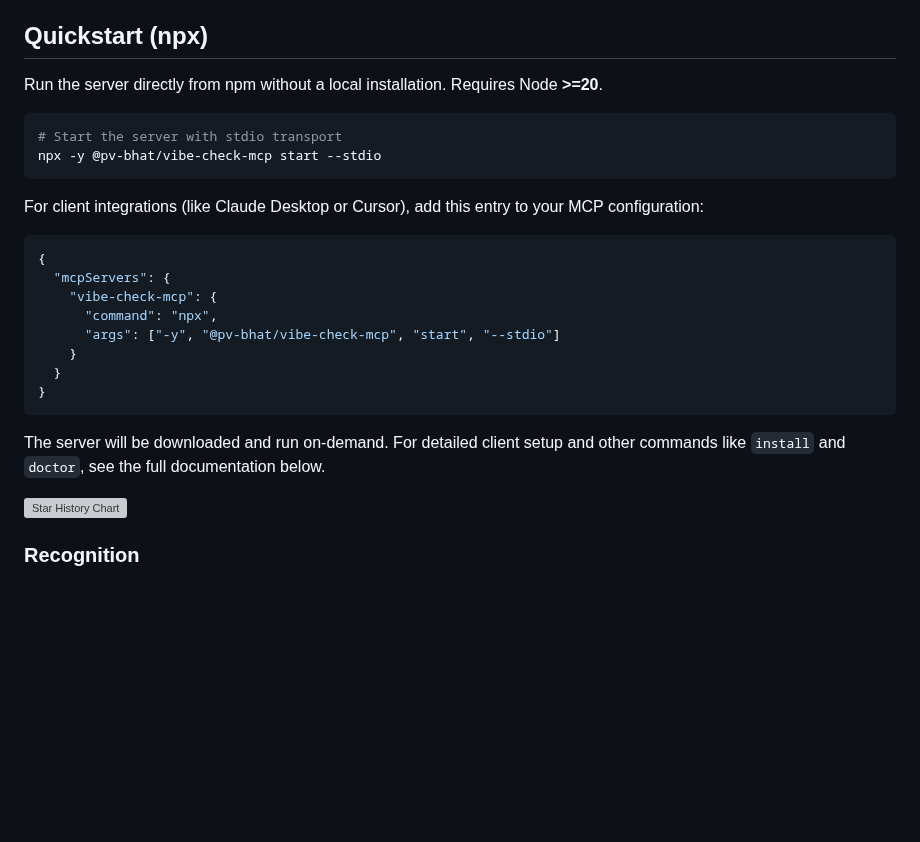
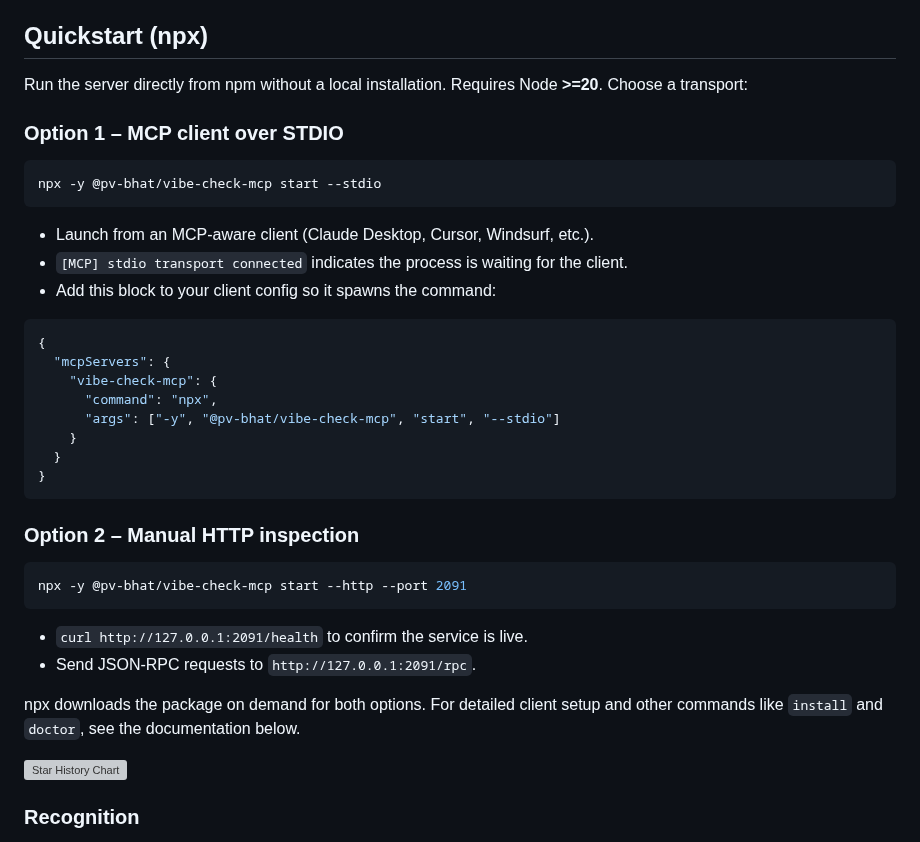
Before and after one commit to PV-Bhat/vibe-check-mcp-server, a Markdown page: README.md, the part around the change. GitHub-like rendering; blank space fills up the shorter version; grey boxes are pictures that could not be loaded.

Commit message:
Streamline quickstart transport guidance

````diff
--- a/README.md
+++ b/README.md
@@ -58,14 +58,17 @@
 
 ## Quickstart (npx)
 
-Run the server directly from npm without a local installation. Requires Node **>=20**.
+Run the server directly from npm without a local installation. Requires Node **>=20**. Choose a transport:
+
+### Option 1 – MCP client over STDIO
 
 ```bash
-# Start the server with stdio transport
 npx -y @pv-bhat/vibe-check-mcp start --stdio
 ```
 
-For client integrations (like Claude Desktop or Cursor), add this entry to your MCP configuration:
+- Launch from an MCP-aware client (Claude Desktop, Cursor, Windsurf, etc.).
+- `[MCP] stdio transport connected` indicates the process is waiting for the client.
+- Add this block to your client config so it spawns the command:
 
 ```json
 {
@@ -78,7 +81,16 @@ For client integrations (like Claude Desktop or Cursor), add this entry to your
 }
 ```
 
-The server will be downloaded and run on-demand. For detailed client setup and other commands like `install` and `doctor`, see the full documentation below.
+### Option 2 – Manual HTTP inspection
+
+```bash
+npx -y @pv-bhat/vibe-check-mcp start --http --port 2091
+```
+
+- `curl http://127.0.0.1:2091/health` to confirm the service is live.
+- Send JSON-RPC requests to `http://127.0.0.1:2091/rpc`.
+
+npx downloads the package on demand for both options. For detailed client setup and other commands like `install` and `doctor`, see the documentation below.
 
 [![Star History Chart](https://api.star-history.com/svg?repos=PV-Bhat/vibe-check-mcp-server&type=Date)](https://www.star-history.com/#PV-Bhat/vibe-check-mcp-server&Date)
 
````
